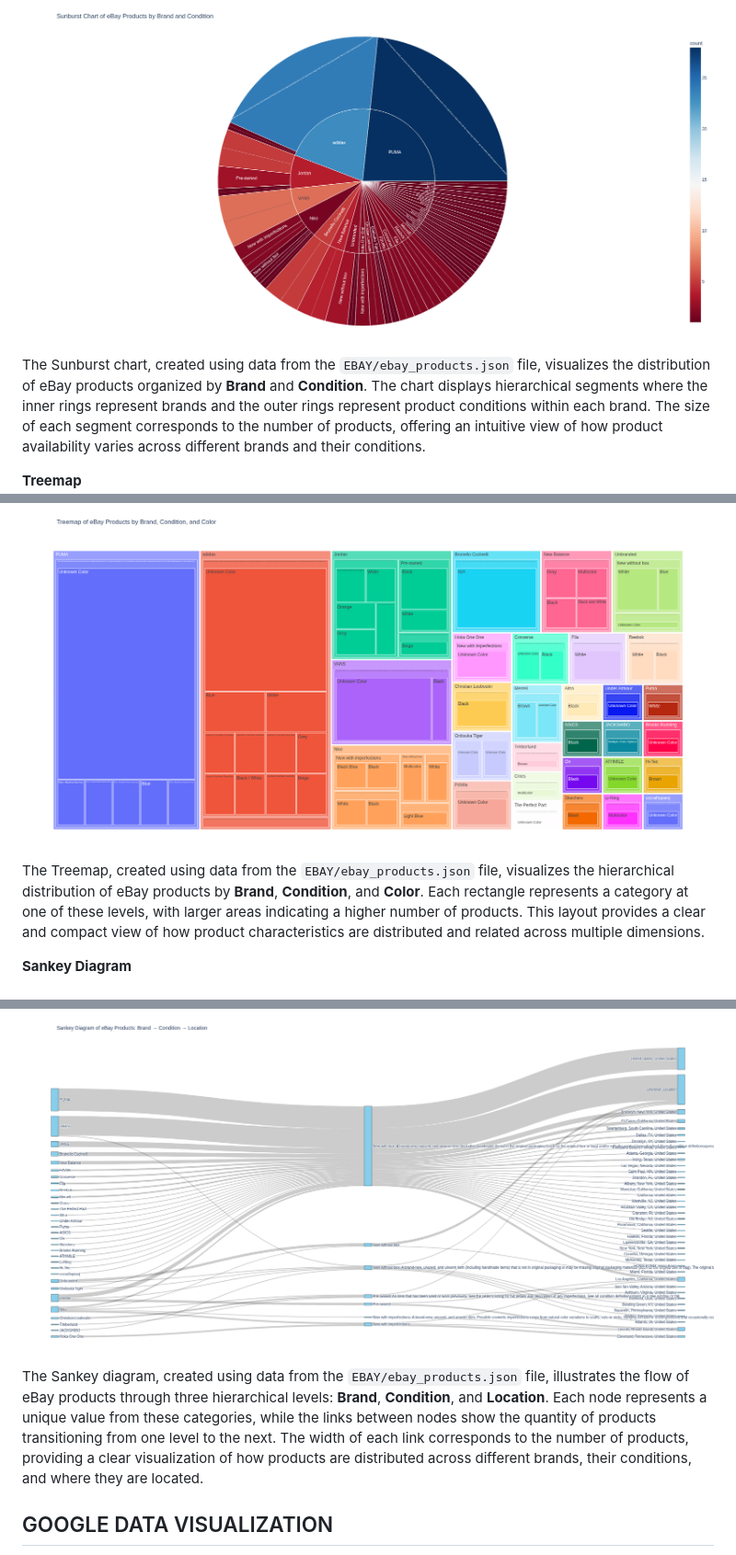
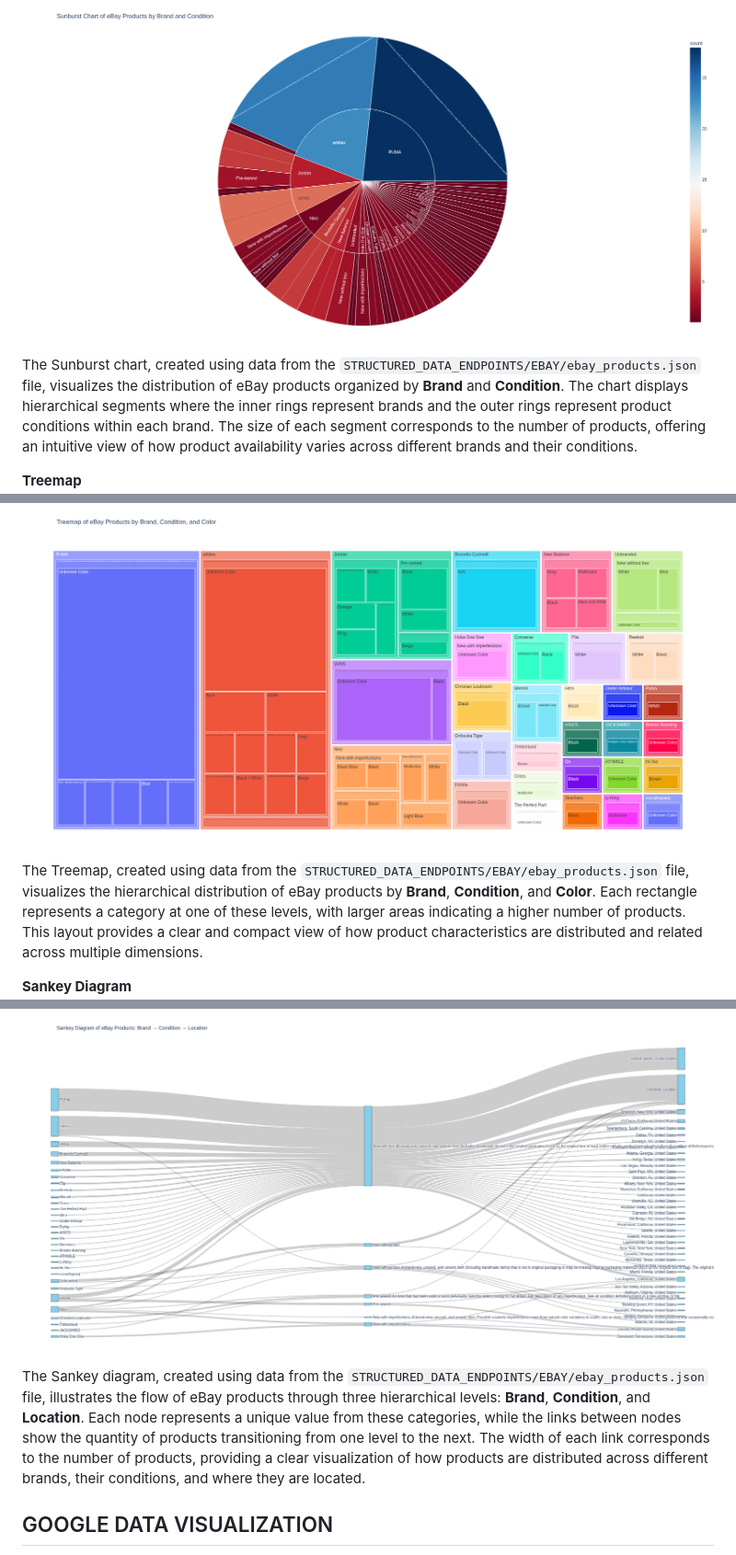
Before and after one commit to SHAIMOOM251283/SCRAPER_API_DEMO, a Markdown page: README.md, 3 parts joined by grey strips. Shown at 92% size. Drawn GitHub-style.

```diff
--- a/README.md
+++ b/README.md
@@ -61,15 +61,15 @@ The Pie Chart, created using data from the `AMAZON/lenovo_3.json` file, shows th
 
 **Sunburst Chart**
 ![image](https://github.com/SHAIMOOM251283/SCRAPER_API_DEMO/blob/main/SCRAPER_API/IMAGES/EBAY/Sunburst_Chart.png)
-The Sunburst chart, created using data from the `EBAY/ebay_products.json` file, visualizes the distribution of eBay products organized by **Brand** and **Condition**. The chart displays hierarchical segments where the inner rings represent brands and the outer rings represent product conditions within each brand. The size of each segment corresponds to the number of products, offering an intuitive view of how product availability varies across different brands and their conditions.
+The Sunburst chart, created using data from the `STRUCTURED_DATA_ENDPOINTS/EBAY/ebay_products.json` file, visualizes the distribution of eBay products organized by **Brand** and **Condition**. The chart displays hierarchical segments where the inner rings represent brands and the outer rings represent product conditions within each brand. The size of each segment corresponds to the number of products, offering an intuitive view of how product availability varies across different brands and their conditions.
 
 **Treemap**
 ![Image](https://github.com/SHAIMOOM251283/SCRAPER_API_DEMO/blob/main/SCRAPER_API/IMAGES/EBAY/Treemap.png)
-The Treemap, created using data from the `EBAY/ebay_products.json` file, visualizes the hierarchical distribution of eBay products by **Brand**, **Condition**, and **Color**. Each rectangle represents a category at one of these levels, with larger areas indicating a higher number of products. This layout provides a clear and compact view of how product characteristics are distributed and related across multiple dimensions.
+The Treemap, created using data from the `STRUCTURED_DATA_ENDPOINTS/EBAY/ebay_products.json` file, visualizes the hierarchical distribution of eBay products by **Brand**, **Condition**, and **Color**. Each rectangle represents a category at one of these levels, with larger areas indicating a higher number of products. This layout provides a clear and compact view of how product characteristics are distributed and related across multiple dimensions.
 
 **Sankey Diagram**
 ![Image](https://github.com/SHAIMOOM251283/SCRAPER_API_DEMO/blob/main/SCRAPER_API/IMAGES/EBAY/Sankey_Diagram.png)
-The Sankey diagram, created using data from the `EBAY/ebay_products.json` file, illustrates the flow of eBay products through three hierarchical levels: **Brand**, **Condition**, and **Location**. Each node represents a unique value from these categories, while the links between nodes show the quantity of products transitioning from one level to the next. The width of each link corresponds to the number of products, providing a clear visualization of how products are distributed across different brands, their conditions, and where they are located.
+The Sankey diagram, created using data from the `STRUCTURED_DATA_ENDPOINTS/EBAY/ebay_products.json` file, illustrates the flow of eBay products through three hierarchical levels: **Brand**, **Condition**, and **Location**. Each node represents a unique value from these categories, while the links between nodes show the quantity of products transitioning from one level to the next. The width of each link corresponds to the number of products, providing a clear visualization of how products are distributed across different brands, their conditions, and where they are located.
 
 ## GOOGLE DATA VISUALIZATION
 
```
Also changed, not shown: other parts of README.md (+19 -19 lines).
